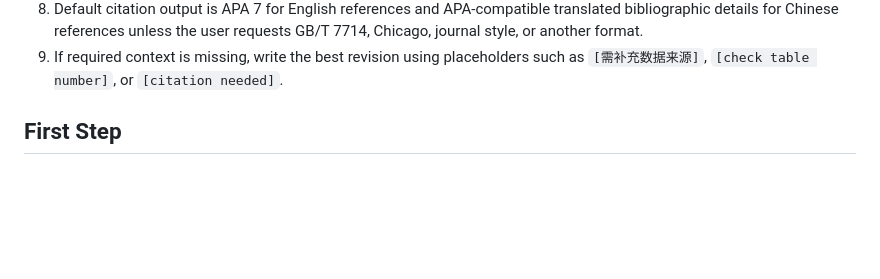
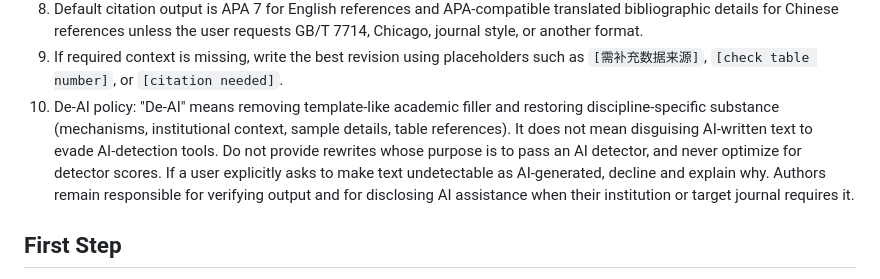
Before and after one commit to linkingoscar/econ-management-paper-polish, a Markdown page: SKILL.md, the part around the change. GitHub-like rendering; blank space fills up the shorter version.

Commit message:
docs: add De-AI policy to Core Rules (rule 10) — anti-detection-evasion stance

```diff
--- a/SKILL.md
+++ b/SKILL.md
@@ -78,6 +78,14 @@ See `README.md` for agent-specific installation instructions.
    GB/T 7714, Chicago, journal style, or another format.
 9. If required context is missing, write the best revision using placeholders such as
    `[需补充数据来源]`, `[check table number]`, or `[citation needed]`.
+10. De-AI policy: "De-AI" means removing template-like academic filler and
+    restoring discipline-specific substance (mechanisms, institutional context,
+    sample details, table references). It does not mean disguising AI-written
+    text to evade AI-detection tools. Do not provide rewrites whose purpose is
+    to pass an AI detector, and never optimize for detector scores. If a user
+    explicitly asks to make text undetectable as AI-generated, decline and
+    explain why. Authors remain responsible for verifying output and for
+    disclosing AI assistance when their institution or target journal requires it.
 
 ## First Step
 
```
